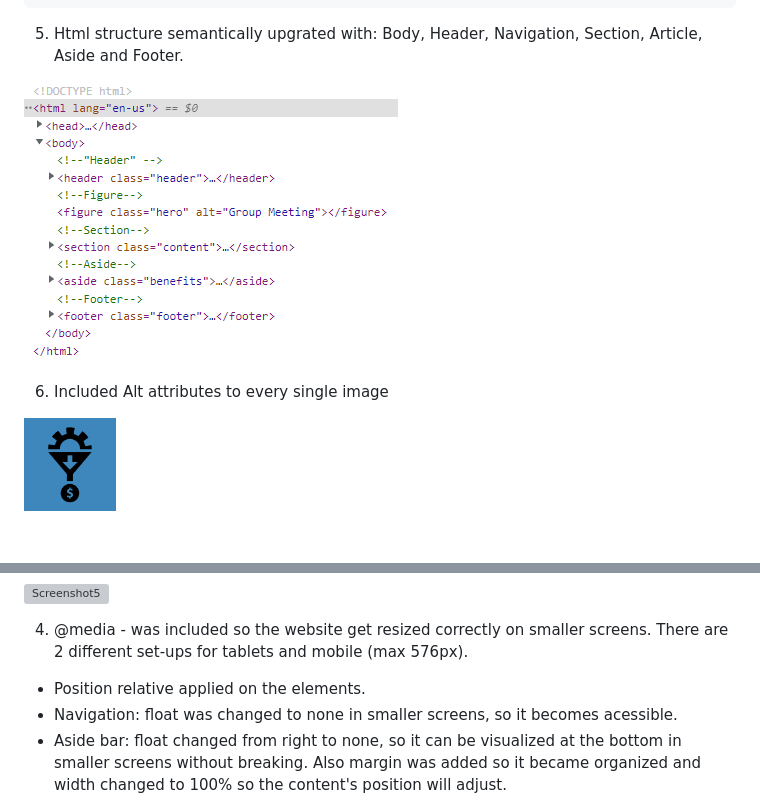
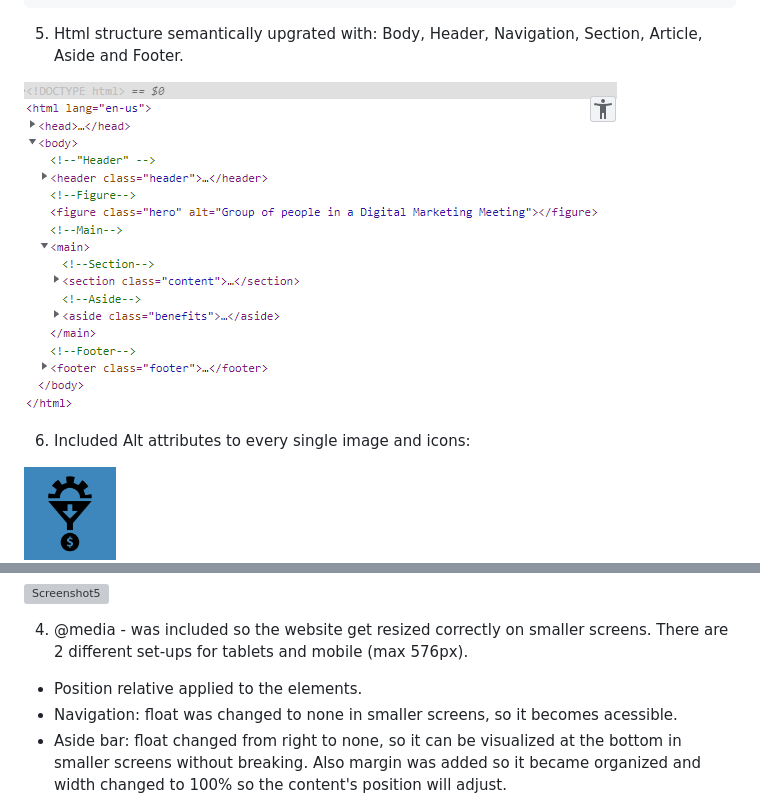
Before and after one commit to Renatatims/code_refactor, a Markdown page: README.md, 2 parts joined by grey strips. Drawn GitHub-style; pictures changed too: Develop/assets/screenshots/capture2.PNG; blank space fills up the shorter version; grey boxes are pictures that could not be loaded.

Commit message:
Alt attributes improved and main section included

```diff
--- a/README.md
+++ b/README.md
@@ -36,7 +36,7 @@ This repository contains a project to improve accessibility standards from a web
 
 ![Screenshot2](./Develop/assets/screenshots/capture2.PNG "html structure")
 
-6. Included Alt attributes to every single image
+6. Included Alt attributes to every single image and icons:
 
 ![Screenshot3](./Develop/assets/screenshots/capture3.PNG "lead generation icon")
 
@@ -70,7 +70,7 @@ This repository contains a project to improve accessibility standards from a web
 
 4. @media - was included so the website get resized correctly on smaller screens. There are 2 different set-ups for tablets and mobile (max 576px).
 
-- Position relative applied on the elements.
+- Position relative applied to the elements.
 - Navigation: float was changed to none in smaller screens, so it becomes acessible.
 - Aside bar: float changed from right to none, so it can be visualized at the bottom in smaller screens without breaking. Also margin was added so it became organized and width changed to 100% so the content's position will adjust.
 - Images: height adjusted so it could fit on a smaller screen.
```
Also changed, not shown: 1 other file.
